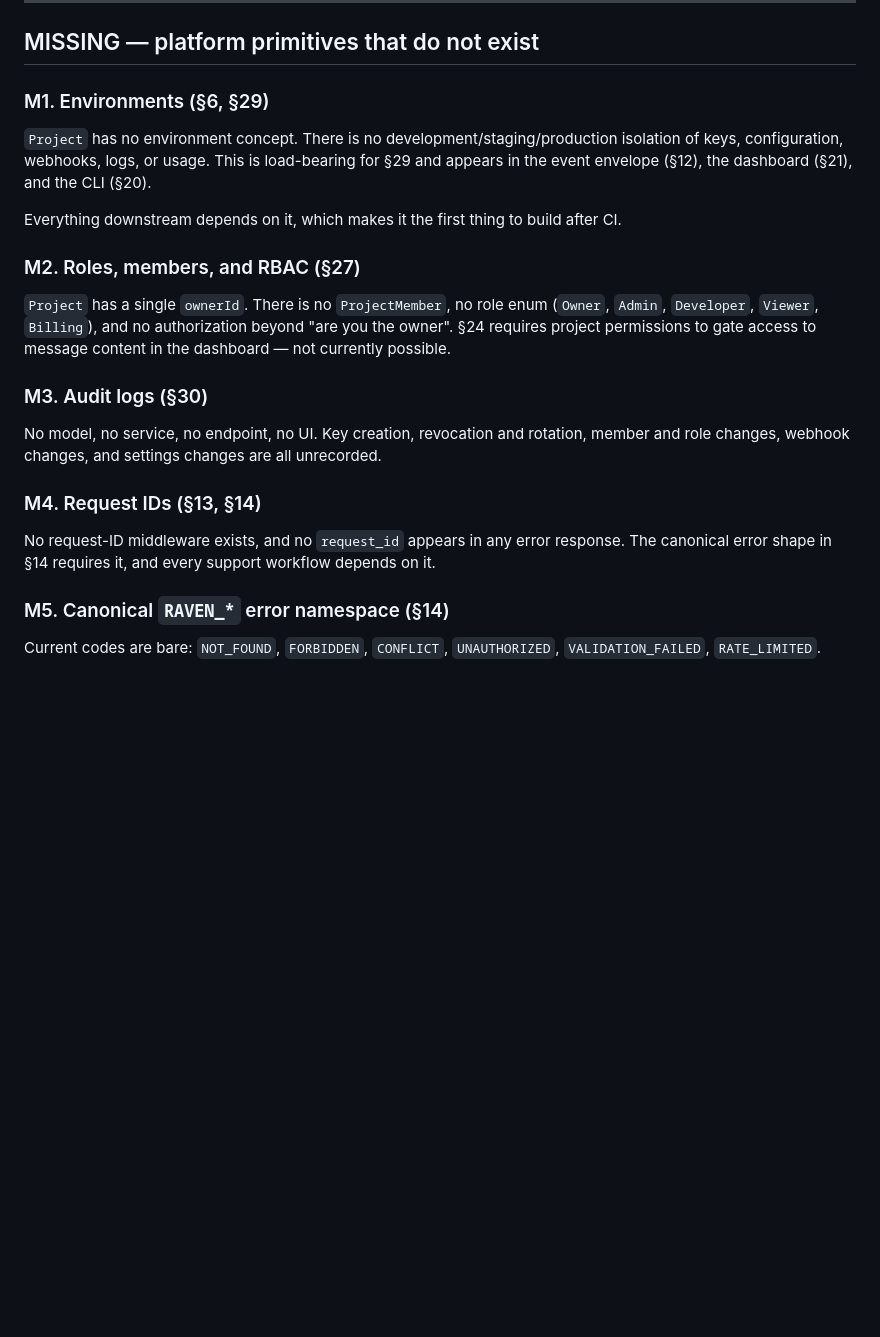
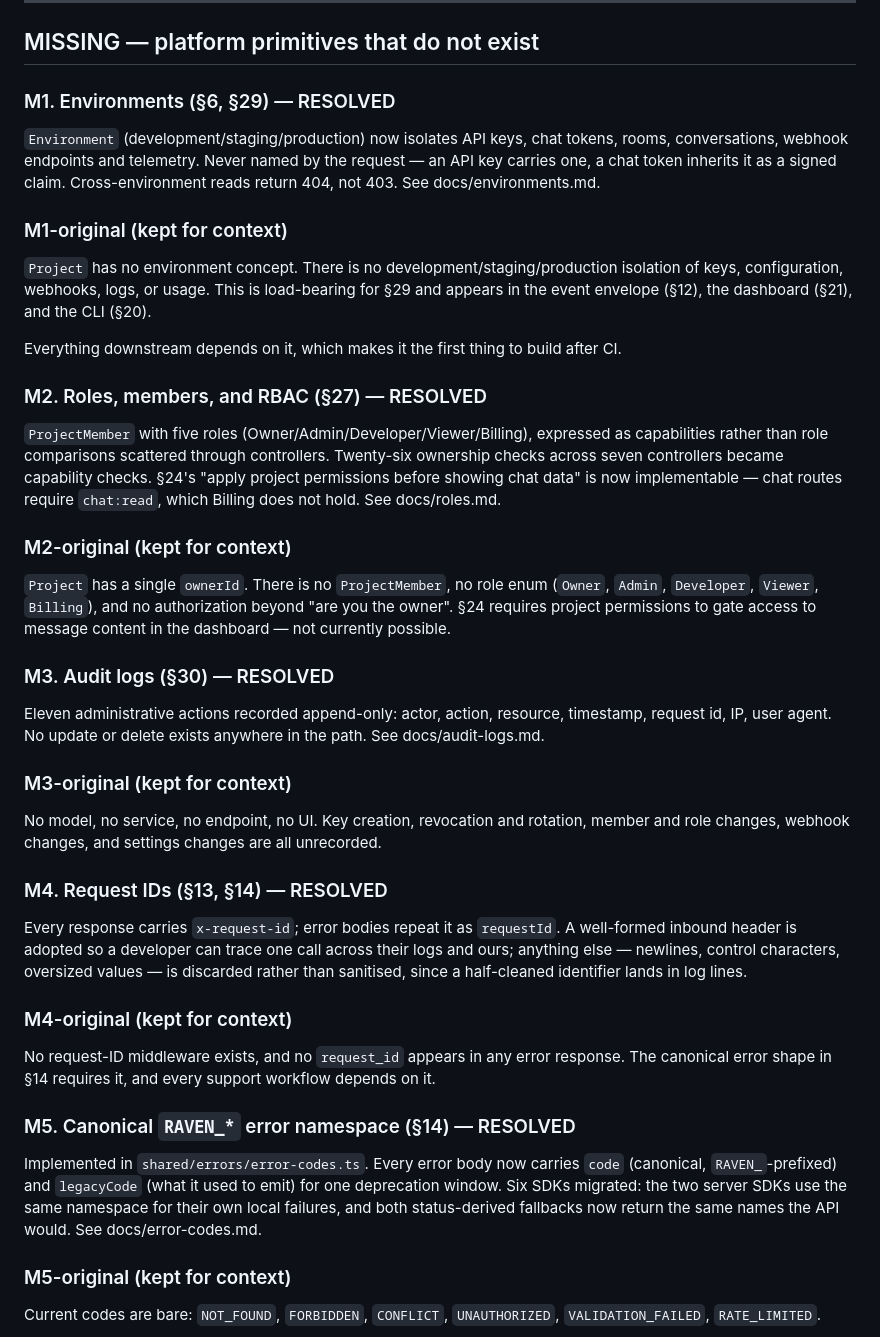
Before and after one commit to atulsinghhhh/Raven, a Markdown page: docs/production/readiness-audit.md, the part around one of its changes. GitHub-like rendering; blank space fills up the shorter version.

Commit message:
docs: close out Step 1 in the readiness audit
Marks M1-M5 resolved with commit references and a before/after test
count, and records the two defects that typecheck could not have caught.

Co-Authored-By: Claude Opus 5 (1M context) <noreply@anthropic.com>

```diff
--- a/docs/production/readiness-audit.md
+++ b/docs/production/readiness-audit.md
@@ -348,7 +348,15 @@ moderation, and no members/roles management in settings.
 
 ## MISSING — platform primitives that do not exist
 
-### M1. Environments (§6, §29)
+### M1. Environments (§6, §29) — RESOLVED
+
+`Environment` (development/staging/production) now isolates API keys,
+chat tokens, rooms, conversations, webhook endpoints and telemetry.
+Never named by the request — an API key carries one, a chat token
+inherits it as a signed claim. Cross-environment reads return 404, not
+403. See docs/environments.md.
+
+### M1-original (kept for context)
 
 `Project` has no environment concept. There is no
 development/staging/production isolation of keys, configuration,
@@ -358,7 +366,16 @@ the event envelope (§12), the dashboard (§21), and the CLI (§20).
 Everything downstream depends on it, which makes it the first thing to
 build after CI.
 
-### M2. Roles, members, and RBAC (§27)
+### M2. Roles, members, and RBAC (§27) — RESOLVED
+
+`ProjectMember` with five roles (Owner/Admin/Developer/Viewer/Billing),
+expressed as capabilities rather than role comparisons scattered through
+controllers. Twenty-six ownership checks across seven controllers became
+capability checks. §24's "apply project permissions before showing chat
+data" is now implementable — chat routes require `chat:read`, which
+Billing does not hold. See docs/roles.md.
+
+### M2-original (kept for context)
 
 `Project` has a single `ownerId`. There is no `ProjectMember`, no role
 enum (`Owner`, `Admin`, `Developer`, `Viewer`, `Billing`), and no
@@ -366,19 +383,42 @@ authorization beyond "are you the owner". §24 requires project
 permissions to gate access to message content in the dashboard — not
 currently possible.
 
-### M3. Audit logs (§30)
+### M3. Audit logs (§30) — RESOLVED
+
+Eleven administrative actions recorded append-only: actor, action,
+resource, timestamp, request id, IP, user agent. No update or delete
+exists anywhere in the path. See docs/audit-logs.md.
+
+### M3-original (kept for context)
 
 No model, no service, no endpoint, no UI. Key creation, revocation and
 rotation, member and role changes, webhook changes, and settings changes
 are all unrecorded.
 
-### M4. Request IDs (§13, §14)
+### M4. Request IDs (§13, §14) — RESOLVED
+
+Every response carries `x-request-id`; error bodies repeat it as
+`requestId`. A well-formed inbound header is adopted so a developer can
+trace one call across their logs and ours; anything else — newlines,
+control characters, oversized values — is discarded rather than
+sanitised, since a half-cleaned identifier lands in log lines.
+
+### M4-original (kept for context)
 
 No request-ID middleware exists, and no `request_id` appears in any
 error response. The canonical error shape in §14 requires it, and every
 support workflow depends on it.
 
-### M5. Canonical `RAVEN_*` error namespace (§14)
+### M5. Canonical `RAVEN_*` error namespace (§14) — RESOLVED
+
+Implemented in `shared/errors/error-codes.ts`. Every error body now
+carries `code` (canonical, `RAVEN_`-prefixed) and `legacyCode` (what it
+used to emit) for one deprecation window. Six SDKs migrated: the two
+server SDKs use the same namespace for their own local failures, and both
+status-derived fallbacks now return the same names the API would. See
+docs/error-codes.md.
+
+### M5-original (kept for context)
 
 Current codes are bare: `NOT_FOUND`, `FORBIDDEN`, `CONFLICT`,
 `UNAUTHORIZED`, `VALIDATION_FAILED`, `RATE_LIMITED`.
```
Also changed, not shown: other parts of docs/production/readiness-audit.md (+26 -0 lines).
